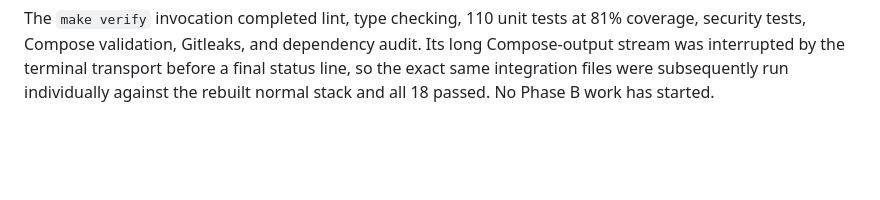
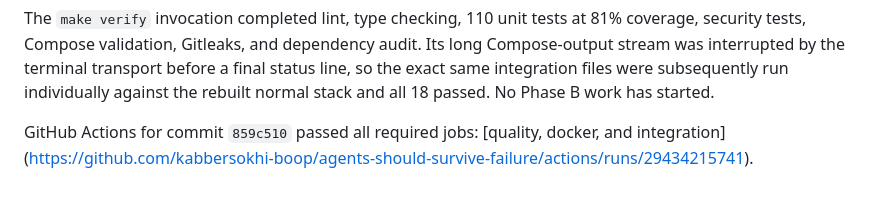
Before and after one commit to kabbersokhi-boop/agents-should-survive-failure, a Markdown page: PROGRESS.md, the part around the change. Drawn GitHub-style; blank space fills up the shorter version.

Commit message:
fix: complete Phase A governance correction pass

```diff
--- a/PROGRESS.md
+++ b/PROGRESS.md
@@ -451,3 +451,6 @@ security tests, Compose validation, Gitleaks, and dependency audit. Its long Com
 was interrupted by the terminal transport before a final status line, so the exact same integration
 files were subsequently run individually against the rebuilt normal stack and all 18 passed. No
 Phase B work has started.
+
+GitHub Actions for commit `859c510` passed all required jobs: [quality, docker, and integration]
+(https://github.com/kabbersokhi-boop/agents-should-survive-failure/actions/runs/29434215741).
```
